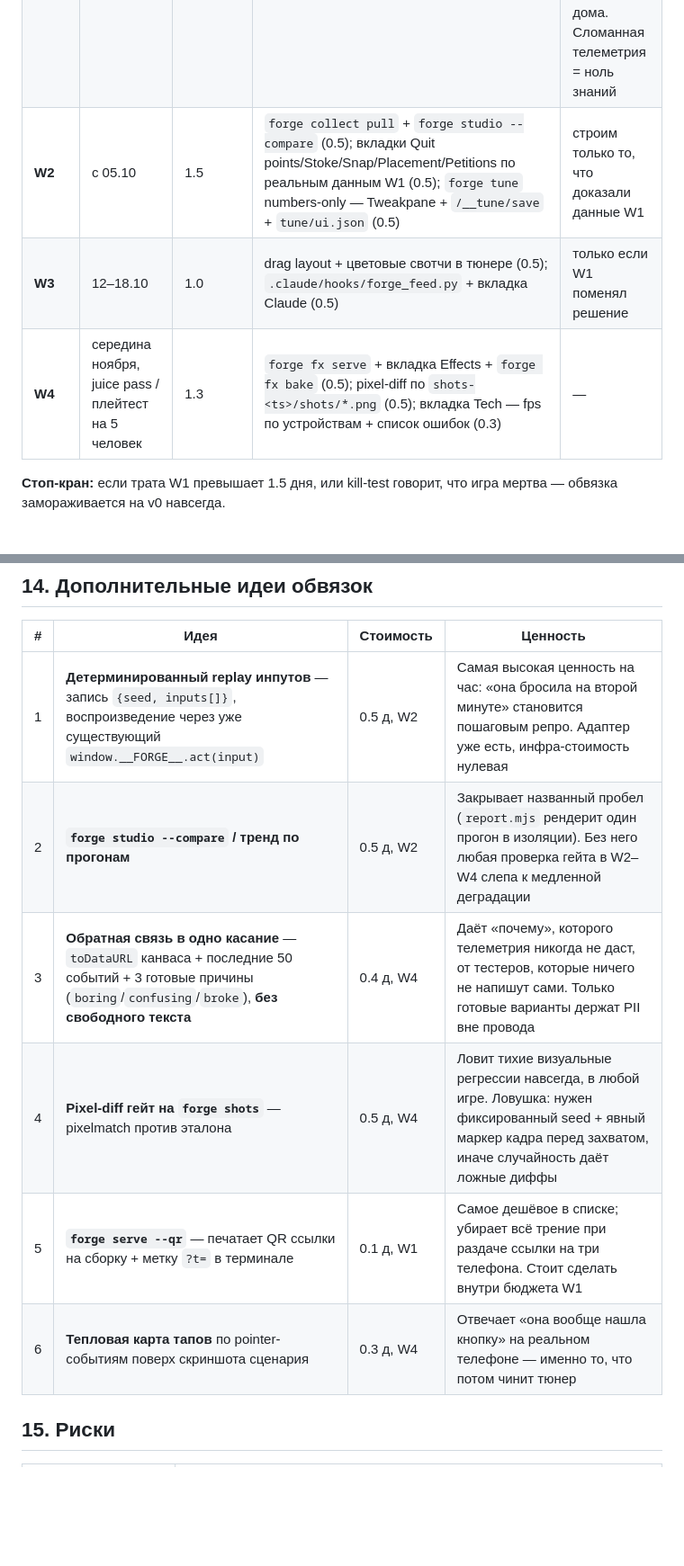
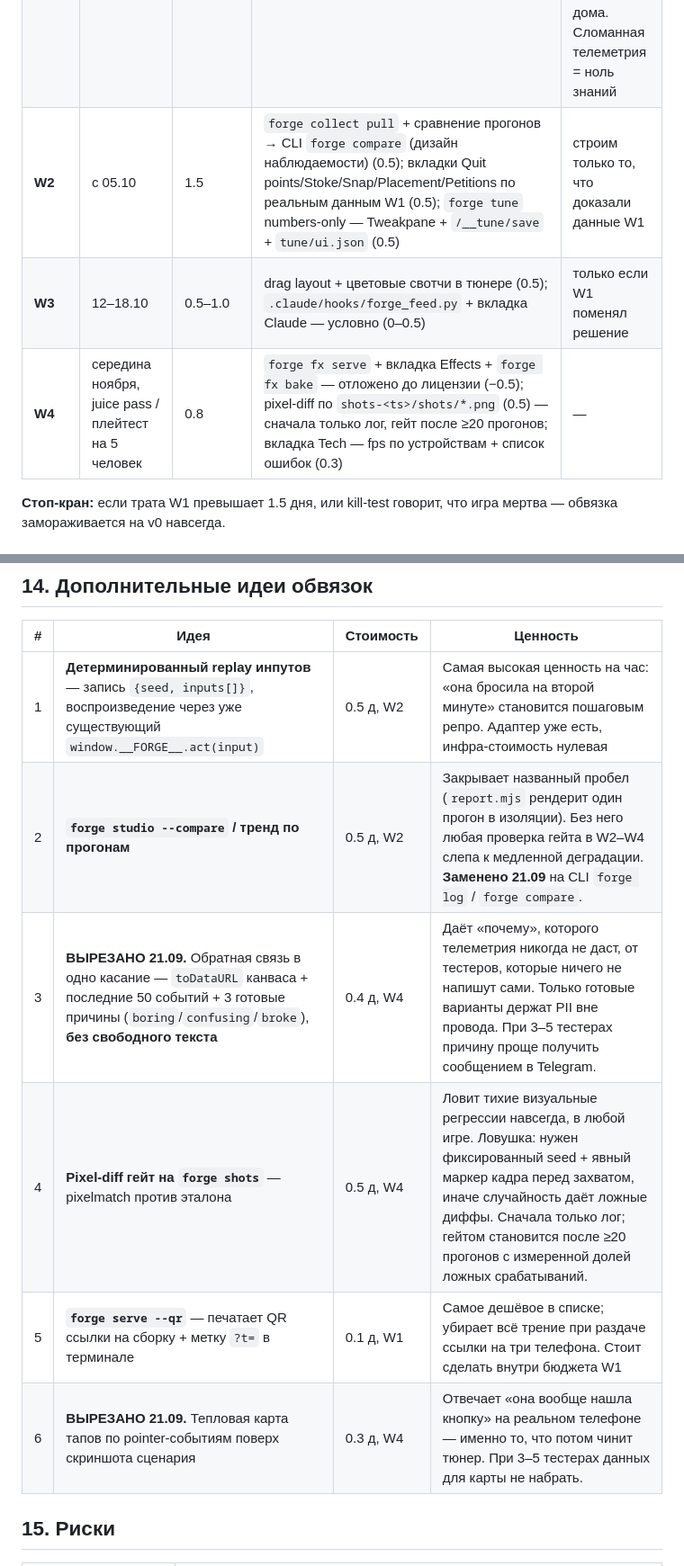
Before and after one commit to pawellazarew/gamedev-forge, a Markdown page: docs/plans/2026-09-18-forge-studio-design.md, 2 parts joined by grey strips. Shown at 90% size. GitHub-like rendering; blank space fills up the shorter version.

Commit message:
docs: forge studio — cuts and deferrals of 2026-09-21 (heatmap, one-tap feedback, fx, conditional feed)
Co-Authored-By: Claude Fable 5.1 <noreply@anthropic.com>

```diff
--- a/docs/plans/2026-09-18-forge-studio-design.md
+++ b/docs/plans/2026-09-18-forge-studio-design.md
@@ -184,9 +189,9 @@ Payload'ы дословно:
 |---|---|---|---|---|
 | — | до 27.09.2026 | 0 | ничего не строим — окно шипшипа двух игр не трогаем | нарушать нельзя |
 | **W1** | 28.09–04.10 | 1.25 (жёсткий кап) | `telemetry.mjs`+`telemetry.ts`+`__FORGE__` адаптер (0.4); `forge collect serve` на US East + деплой двух хостов + CF rate limit + первый сквозной маячок с телефона Павла (0.5); `forge studio` v0 — только вкладка Kill test (0.35) | Павел сам играет одну полную сессию, Studio обязана показать его строки прежде, чем телефон уйдёт из дома. Сломанная телеметрия = ноль знаний |
-| **W2** | с 05.10 | 1.5 | `forge collect pull` + `forge studio --compare` (0.5); вкладки Quit points/Stoke/Snap/Placement/Petitions по реальным данным W1 (0.5); `forge tune` numbers-only — Tweakpane + `/__tune/save` + `tune/ui.json` (0.5) | строим только то, что доказали данные W1 |
-| **W3** | 12–18.10 | 1.0 | drag layout + цветовые свотчи в тюнере (0.5); `.claude/hooks/forge_feed.py` + вкладка Claude (0.5) | только если W1 поменял решение |
-| **W4** | середина ноября, juice pass / плейтест на 5 человек | 1.3 | `forge fx serve` + вкладка Effects + `forge fx bake` (0.5); pixel-diff по `shots-<ts>/shots/*.png` (0.5); вкладка Tech — fps по устройствам + список ошибок (0.3) | — |
+| **W2** | с 05.10 | 1.5 | `forge collect pull` + сравнение прогонов → CLI `forge compare` (дизайн наблюдаемости) (0.5); вкладки Quit points/Stoke/Snap/Placement/Petitions по реальным данным W1 (0.5); `forge tune` numbers-only — Tweakpane + `/__tune/save` + `tune/ui.json` (0.5) | строим только то, что доказали данные W1 |
+| **W3** | 12–18.10 | 0.5–1.0 | drag layout + цветовые свотчи в тюнере (0.5); `.claude/hooks/forge_feed.py` + вкладка Claude — условно (0–0.5) | только если W1 поменял решение |
+| **W4** | середина ноября, juice pass / плейтест на 5 человек | 0.8 | `forge fx serve` + вкладка Effects + `forge fx bake` — отложено до лицензии (−0.5); pixel-diff по `shots-<ts>/shots/*.png` (0.5) — сначала только лог, гейт после ≥20 прогонов; вкладка Tech — fps по устройствам + список ошибок (0.3) | — |
 
 **Стоп-кран:** если трата W1 превышает 1.5 дня, или kill-test говорит, что игра мертва — обвязка замораживается на v0 навсегда.
 
@@ -199,11 +204,11 @@ Payload'ы дословно:
 | # | Идея | Стоимость | Ценность |
 |---|---|---|---|
 | 1 | **Детерминированный replay инпутов** — запись `{seed, inputs[]}`, воспроизведение через уже существующий `window.__FORGE__.act(input)` | 0.5 д, W2 | Самая высокая ценность на час: «она бросила на второй минуте» становится пошаговым репро. Адаптер уже есть, инфра-стоимость нулевая |
-| 2 | **`forge studio --compare` / тренд по прогонам** | 0.5 д, W2 | Закрывает названный пробел (`report.mjs` рендерит один прогон в изоляции). Без него любая проверка гейта в W2–W4 слепа к медленной деградации |
-| 3 | **Обратная связь в одно касание** — `toDataURL` канваса + последние 50 событий + 3 готовые причины (`boring`/`confusing`/`broke`), **без свободного текста** | 0.4 д, W4 | Даёт «почему», которого телеметрия никогда не даст, от тестеров, которые ничего не напишут сами. Только готовые варианты держат PII вне провода |
-| 4 | **Pixel-diff гейт на `forge shots`** — pixelmatch против эталона | 0.5 д, W4 | Ловит тихие визуальные регрессии навсегда, в любой игре. Ловушка: нужен фиксированный seed + явный маркер кадра перед захватом, иначе случайность даёт ложные диффы |
+| 2 | **`forge studio --compare` / тренд по прогонам** | 0.5 д, W2 | Закрывает названный пробел (`report.mjs` рендерит один прогон в изоляции). Без него любая проверка гейта в W2–W4 слепа к медленной деградации. **Заменено 21.09** на CLI `forge log` / `forge compare`. |
+| 3 | **ВЫРЕЗАНО 21.09.** Обратная связь в одно касание — `toDataURL` канваса + последние 50 событий + 3 готовые причины (`boring`/`confusing`/`broke`), **без свободного текста** | 0.4 д, W4 | Даёт «почему», которого телеметрия никогда не даст, от тестеров, которые ничего не напишут сами. Только готовые варианты держат PII вне провода. При 3–5 тестерах причину проще получить сообщением в Telegram. |
+| 4 | **Pixel-diff гейт на `forge shots`** — pixelmatch против эталона | 0.5 д, W4 | Ловит тихие визуальные регрессии навсегда, в любой игре. Ловушка: нужен фиксированный seed + явный маркер кадра перед захватом, иначе случайность даёт ложные диффы. Сначала только лог; гейтом становится после ≥20 прогонов с измеренной долей ложных срабатываний. |
 | 5 | **`forge serve --qr`** — печатает QR ссылки на сборку + метку `?t=` в терминале | 0.1 д, W1 | Самое дешёвое в списке; убирает всё трение при раздаче ссылки на три телефона. Стоит сделать внутри бюджета W1 |
-| 6 | **Тепловая карта тапов** по pointer-событиям поверх скриншота сценария | 0.3 д, W4 | Отвечает «она вообще нашла кнопку» на реальном телефоне — именно то, что потом чинит тюнер |
+| 6 | **ВЫРЕЗАНО 21.09.** Тепловая карта тапов по pointer-событиям поверх скриншота сценария | 0.3 д, W4 | Отвечает «она вообще нашла кнопку» на реальном телефоне — именно то, что потом чинит тюнер. При 3–5 тестерах данных для карты не набрать. |
 
 ## 15. Риски
 
```
Also changed, not shown: other parts of docs/plans/2026-09-18-forge-studio-design.md (+7 -2 lines).
